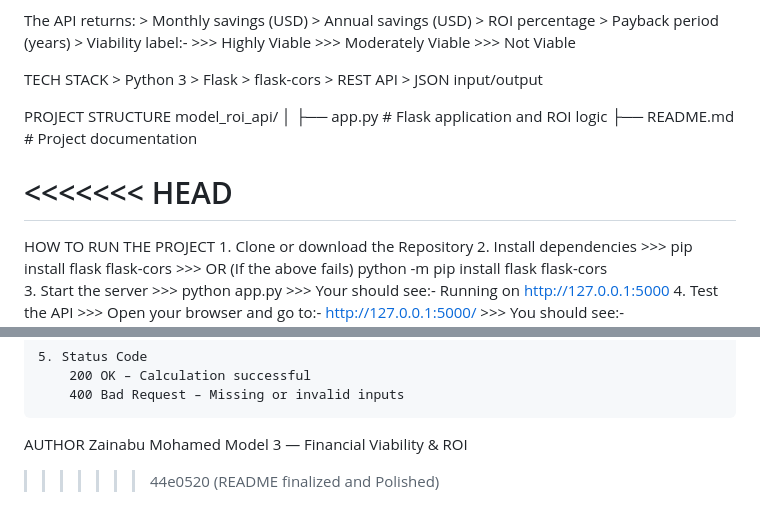
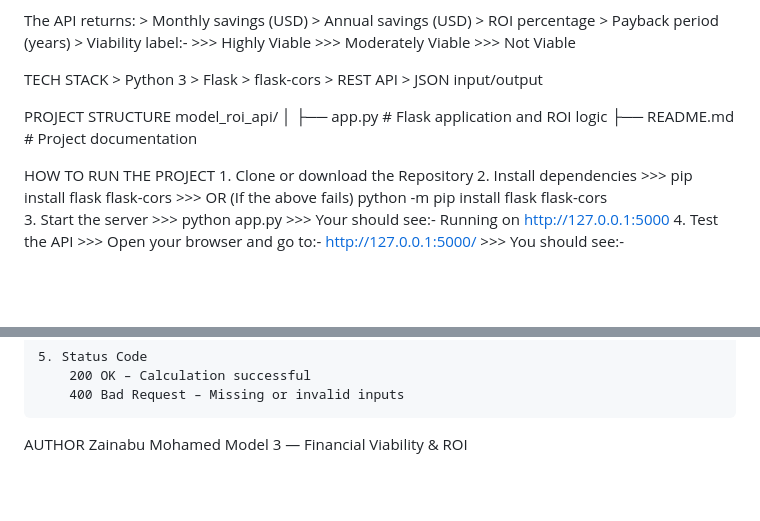
Before and after one commit to Tessa-Saumu/SolarSense-ML-Portfolio, a Markdown page: README.md, 2 parts joined by grey strips. Rendered like a GitHub page; blank space fills up the shorter version.

Commit message:
Resolved merge conflict

```diff
--- a/README.md
+++ b/README.md
@@ -43,8 +43,6 @@ PROJECT STRUCTURE
     ├── app.py          # Flask application and ROI logic
     ├── README.md       # Project documentation
 
-<<<<<<< HEAD
-=======
 HOW TO RUN THE PROJECT
     1. Clone or download the Repository
     2. Install dependencies
@@ -138,4 +136,3 @@ INTEGRATION GUIDE FOR OTHER MODELS
 AUTHOR
 Zainabu Mohamed
 Model 3 — Financial Viability & ROI
->>>>>>> 44e0520 (README finalized and Polished)
```
